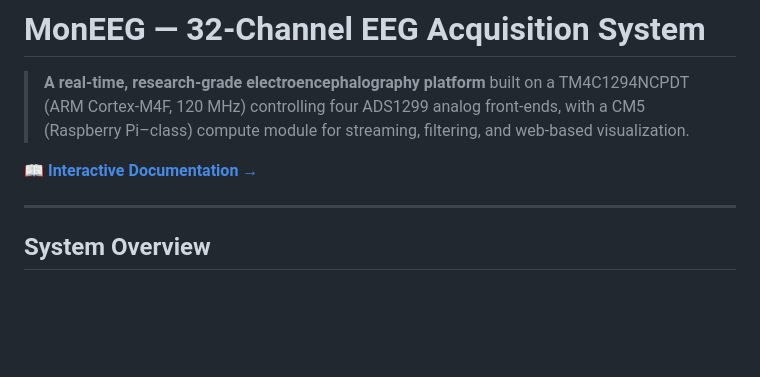
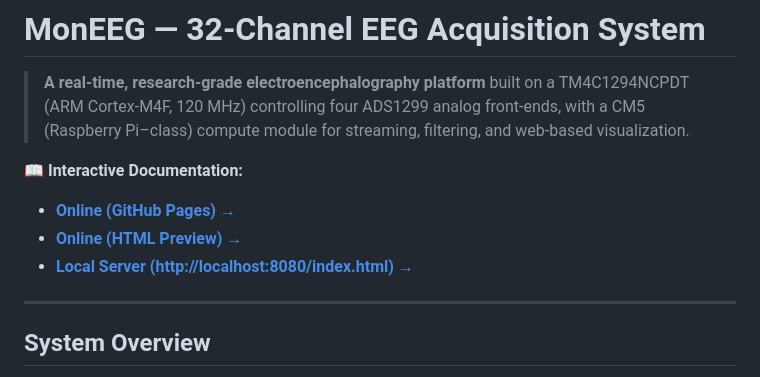
Before and after one commit to Pariasjulian/MONEEG, a Markdown page: README.md, the part around the change. Drawn GitHub-style; blank space fills up the shorter version.

```diff
--- a/README.md
+++ b/README.md
@@ -9,7 +9,11 @@
 
 > **A real-time, research-grade electroencephalography platform** built on a TM4C1294NCPDT (ARM Cortex-M4F, 120 MHz) controlling four ADS1299 analog front-ends, with a CM5 (Raspberry Pi–class) compute module for streaming, filtering, and web-based visualization.
 
-📖 **[Interactive Documentation →](docs/index.html)**
+📖 **Interactive Documentation:**
+* **[Online (GitHub Pages) →](https://pariasjulian.github.io/MONEEG/docs/index.html)**
+* **[Online (HTML Preview) →](https://htmlpreview.github.io/?https://github.com/Pariasjulian/MONEEG/blob/main/docs/index.html)**
+* **[Local Server (http://localhost:8080/index.html) →](http://localhost:8080/index.html)**
+
 
 ---
 
```
